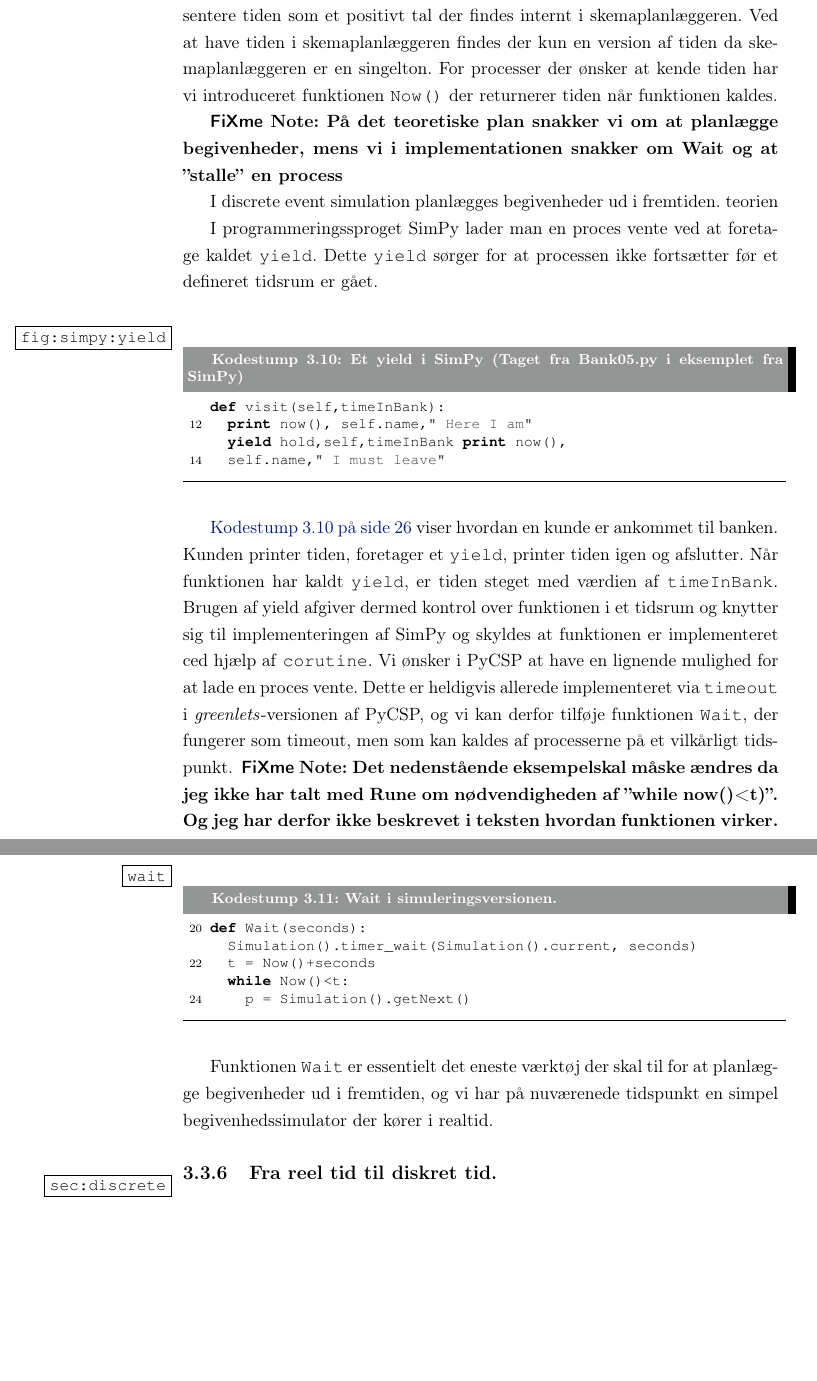
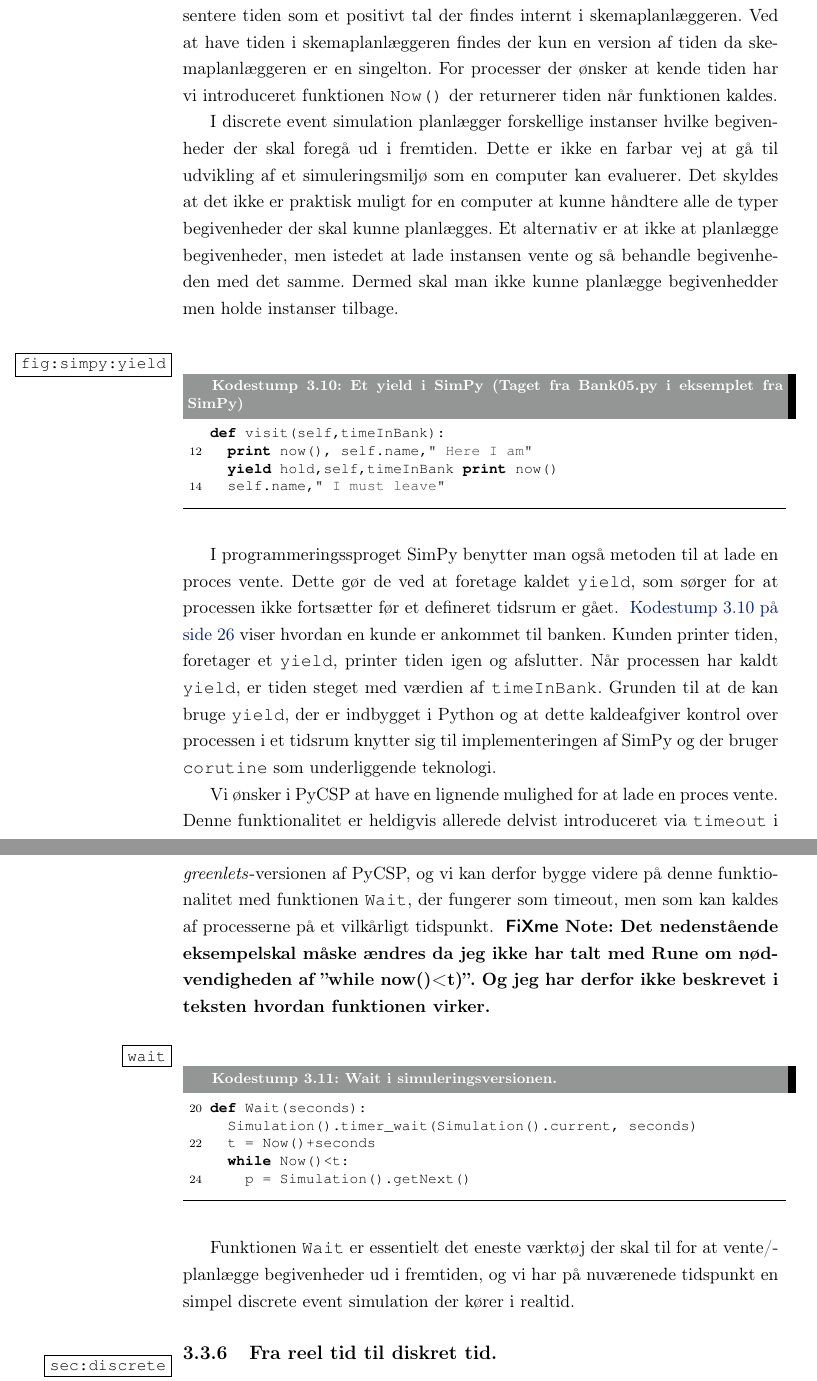
Before and after one commit to shamran/TimedPyCSP, a LaTeX book (report/skelet.tex, which reads report/des/des-implementation.tex): two parts of pages 30 and 31 of 41 before the commit and two parts of pages 30 and 31 of 42 after it, joined at a grey line, cut so that both start at the same text, the shorter picture padded with empty space. Compiled offline with pdfLaTeX.

Commit message:
omskrevet now og wait

```diff
--- a/report/des/des-implementation.tex
+++ b/report/des/des-implementation.tex
@@ -146,26 +146,19 @@ Når tiden i \des er uafhængig af realtiden er der ingen grund til at bruge en
 Ved at have tiden i  \sched en findes der kun en version af tiden da  \sched en er en singelton. For processer der ønsker at kende tiden har vi
 introduceret funktionen \code{Now()} der returnerer tiden når funktionen kaldes.
 
-\inline{På det teoretiske plan snakker vi om at planlægge
-begivenheder, mens vi i implementationen snakker om Wait og at ''stalle''
-en process }
-
-I \des planlægges begivenheder ud i fremtiden.  teorien
-
-I programmeringssproget \simpy lader man en proces vente ved at
-foretage kaldet \code{yield}. Dette \code{yield} sørger for at processen ikke
-fortsætter før et defineret tidsrum er gået.
+I \des planlægger forskellige instanser hvilke begivenheder der skal foregå ud i fremtiden.  Dette er ikke en farbar vej at gå til udvikling af et simuleringsmiljø som en computer kan evaluerer. Det skyldes at det ikke er praktisk muligt for en computer at kunne håndtere alle de typer begivenheder der skal kunne planlægges. Et alternativ er at ikke at planlægge begivenheder, men istedet at lade instansen vente og så behandle begivenheden med det samme. Dermed skal man ikke kunne planlægge begivenhedder men holde instanser tilbage.
 
 \begin{lstlisting}[firstnumber=11 , stepnumber=2, numbers=left,float=hbtp, label=fig:simpy:yield, caption= Et yield i \simpy (Taget fra Bank05.py i eksemplet fra \simpy)]
 def visit(self,timeInBank):
   print now(), self.name," Here I am"
-  yield hold,self,timeInBank print now(),
+  yield hold,self,timeInBank print now()
   self.name," I must leave"
 \end{lstlisting}
+I programmeringssproget \simpy benytter man også metoden til at lade en proces vente. Dette gør de ved at
+foretage kaldet \code{yield}, som sørger for at processen ikke
+fortsætter før et defineret tidsrum er gået. \CRef{fig:simpy:yield} viser hvordan en kunde er ankommet til banken. Kunden printer tiden, foretager et \code{yield}, printer tiden igen og afslutter.  Når processen har kaldt \code{yield}, er tiden steget med værdien af \code{timeInBank}. Grunden til at de kan bruge \code{yield}, der er indbygget i Python og at dette kaldeafgiver kontrol over processen i et tidsrum  knytter sig til implementeringen af \simpy og der bruger  \code{corutine} som underliggende teknologi.
 
-\CRef{fig:simpy:yield} viser hvordan en kunde er ankommet til banken. Kunden printer tiden, foretager et \code{yield}, printer tiden igen og afslutter.
- Når funktionen har kaldt \code{yield}, er tiden steget med værdien af \code{timeInBank}. Brugen af yield afgiver dermed kontrol over funktionen i et tidsrum og knytter sig til implementeringen af \simpy og skyldes at funktionen er implementeret ced hjælp af \code{corutine}. Vi ønsker i \pycsp at have en
-lignende mulighed for at lade en proces vente. Dette er heldigvis allerede implementeret via \code{timeout} i \emph{greenlets}-versionen af \pycsp, og vi kan derfor tilføje funktionen \code{Wait}, der fungerer som timeout, men som kan kaldes af processerne
+ Vi ønsker i \pycsp at have en lignende mulighed for at lade en proces vente. Denne funktionalitet er heldigvis allerede delvist introduceret via \code{timeout} i \emph{greenlets}-versionen af \pycsp, og vi kan derfor bygge videre på denne funktionalitet med funktionen \code{Wait}, der fungerer som timeout, men som kan kaldes af processerne
 på et vilkårligt tidspunkt. \inline{Det nedenstående eksempelskal måske ændres
 da jeg ikke har talt med Rune om nødvendigheden af ''while now()<t)''. Og jeg har derfor ikke beskrevet i teksten hvordan funktionen virker.}
 
@@ -177,7 +170,7 @@ def Wait(seconds):
     p = Simulation().getNext()
 \end{lstlisting}
 
-Funktionen \code{Wait} er essentielt det eneste værktøj der skal til for at planlægge begivenheder ud i fremtiden, og vi har på nuværenede tidspunkt en simpel begivenhedssimulator der kører i realtid.
+Funktionen \code{Wait} er essentielt det eneste værktøj der skal til for at vente/planlægge begivenheder ud i fremtiden, og vi har på nuværenede tidspunkt en simpel \des der kører i realtid.
 
 \subsection{Fra reel tid til diskret tid.}\label{sec:discrete}
 Vi ønsker sædvanligvis at en simulering, kan eksekveres uafhængigt af tiden der simuleres det vil sige at når der ikke sker flere begivenheder til et givent tidspunkt skal tiden fremskrives til det næste tidskridt hvor der sker en begivenhed og ikke kun med et fast tidsskridt. Modsat gælder det også at tiden ikke må tælles op før alle processer har indikeret at de ikke ønsker at foretage mere arbejde.
```
